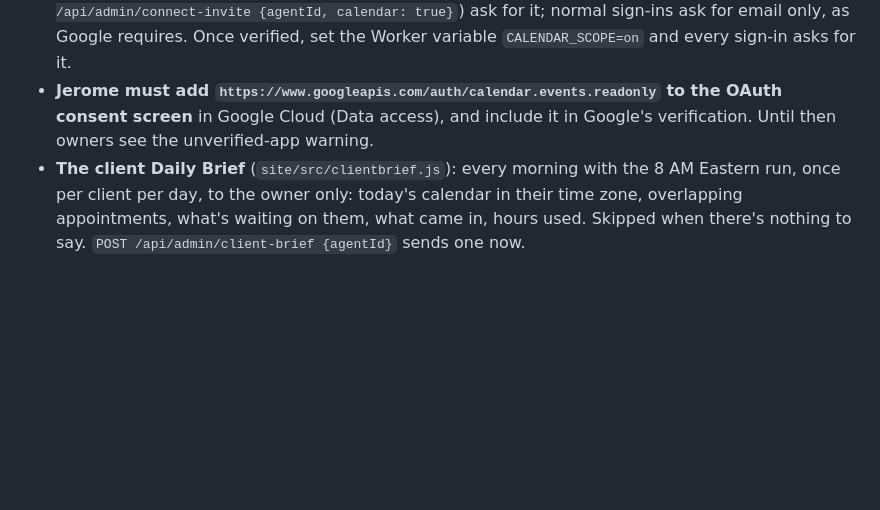
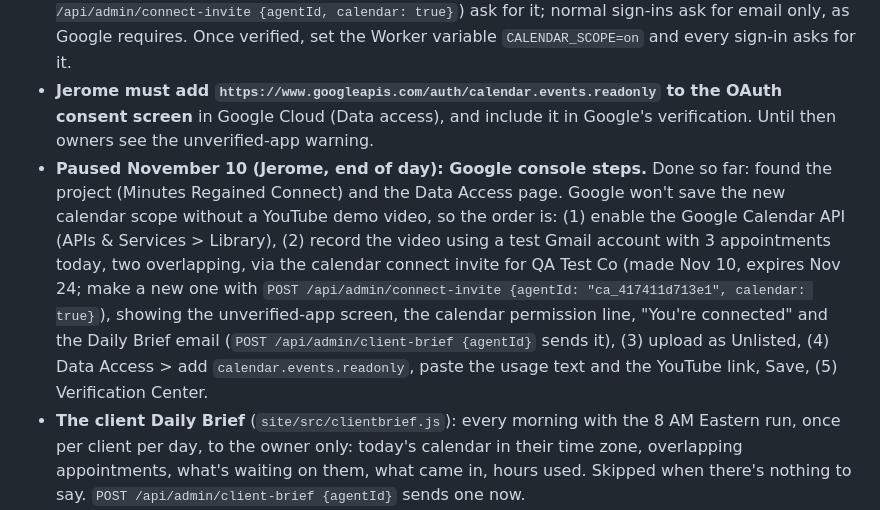
Before and after one commit to Mrthatsme/Mrthatsme, a Markdown page: docs/handoff.md, the part around the change. Drawn GitHub-style; blank space fills up the shorter version.

Commit message:
Handoff: where the Google calendar verification steps paused
Co-Authored-By: Claude Opus 5.5 <noreply@anthropic.com>
Claude-Session: https://claude.ai/code/session_01GSMmf7rcFmgWieB3fUPfMB

```diff
--- a/docs/handoff.md
+++ b/docs/handoff.md
@@ -324,6 +324,14 @@ Retire the test client afterwards with `POST /api/admin/client-agent-status {id,
   the Worker variable `CALENDAR_SCOPE=on` and every sign-in asks for it.
 - **Jerome must add `https://www.googleapis.com/auth/calendar.events.readonly` to the OAuth consent screen** in Google
   Cloud (Data access), and include it in Google's verification. Until then owners see the unverified-app warning.
+- **Paused November 10 (Jerome, end of day): Google console steps.** Done so far: found the project (Minutes Regained
+  Connect) and the Data Access page. Google won't save the new calendar scope without a YouTube demo video, so the
+  order is: (1) enable the Google Calendar API (APIs & Services > Library), (2) record the video using a test Gmail
+  account with 3 appointments today, two overlapping, via the calendar connect invite for QA Test Co (made Nov 10,
+  expires Nov 24; make a new one with `POST /api/admin/connect-invite {agentId: "ca_417411d713e1", calendar: true}`),
+  showing the unverified-app screen, the calendar permission line, "You're connected" and the Daily Brief email
+  (`POST /api/admin/client-brief {agentId}` sends it), (3) upload as Unlisted, (4) Data Access > add
+  `calendar.events.readonly`, paste the usage text and the YouTube link, Save, (5) Verification Center.
 - **The client Daily Brief** (`site/src/clientbrief.js`): every morning with the 8 AM Eastern run, once per client per
   day, to the owner only: today's calendar in their time zone, overlapping appointments, what's waiting on them, what
   came in, hours used. Skipped when there's nothing to say. `POST /api/admin/client-brief {agentId}` sends one now.
```
